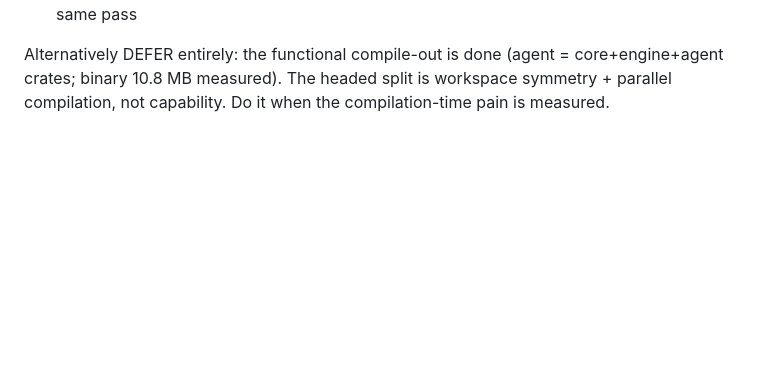
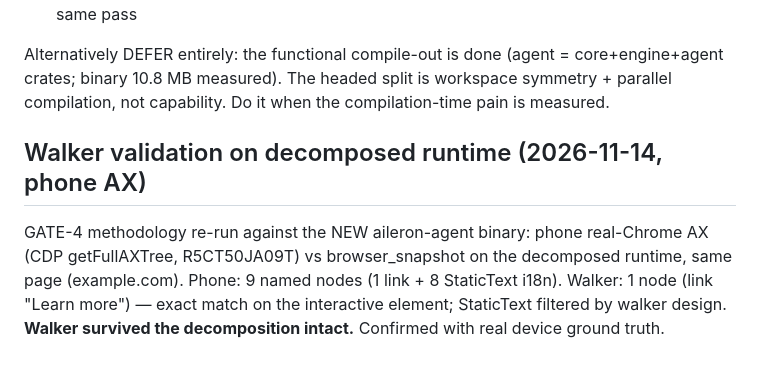
Before and after one commit to WyattAu/aileron, a Markdown page: docs/spikes/gate1-s4-plan.md, the part around the change. Drawn GitHub-style; blank space fills up the shorter version.

Commit message:
docs(gate1): walker validated on decomposed runtime via phone AX (GATE-4 methodology)

```diff
--- a/docs/spikes/gate1-s4-plan.md
+++ b/docs/spikes/gate1-s4-plan.md
@@ -436,3 +436,13 @@ Alternatively DEFER entirely: the functional compile-out is done
 (agent = core+engine+agent crates; binary 10.8 MB measured). The
 headed split is workspace symmetry + parallel compilation, not
 capability. Do it when the compilation-time pain is measured.
+
+## Walker validation on decomposed runtime (2026-11-14, phone AX)
+
+GATE-4 methodology re-run against the NEW aileron-agent binary:
+phone real-Chrome AX (CDP getFullAXTree, R5CT50JA09T) vs
+browser_snapshot on the decomposed runtime, same page (example.com).
+Phone: 9 named nodes (1 link + 8 StaticText i18n). Walker: 1 node
+(link "Learn more") — exact match on the interactive element;
+StaticText filtered by walker design. **Walker survived the
+decomposition intact.** Confirmed with real device ground truth.
```
